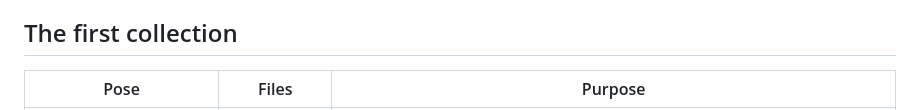
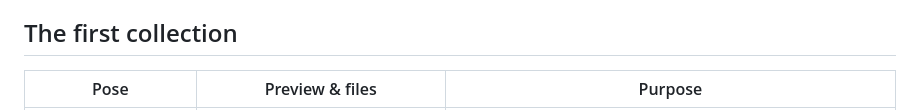
Before and after one commit to totaljs-es/toto, a Markdown page: README.md, the part around one of its changes. GitHub-like rendering.

Commit message:
docs: muestra las seis poses en el README inglés

```diff
--- a/README.md
+++ b/README.md
@@ -47,5 +47,5 @@ His role in our apps is to add warmth. Text, status and controls still communica
 
 ## The first collection
 
-| Pose | Files | Purpose |
+| Pose | Preview & files | Purpose |
 | --- | --- | --- |
```
Also changed, not shown: other parts of README.md (+6 -6 lines).
